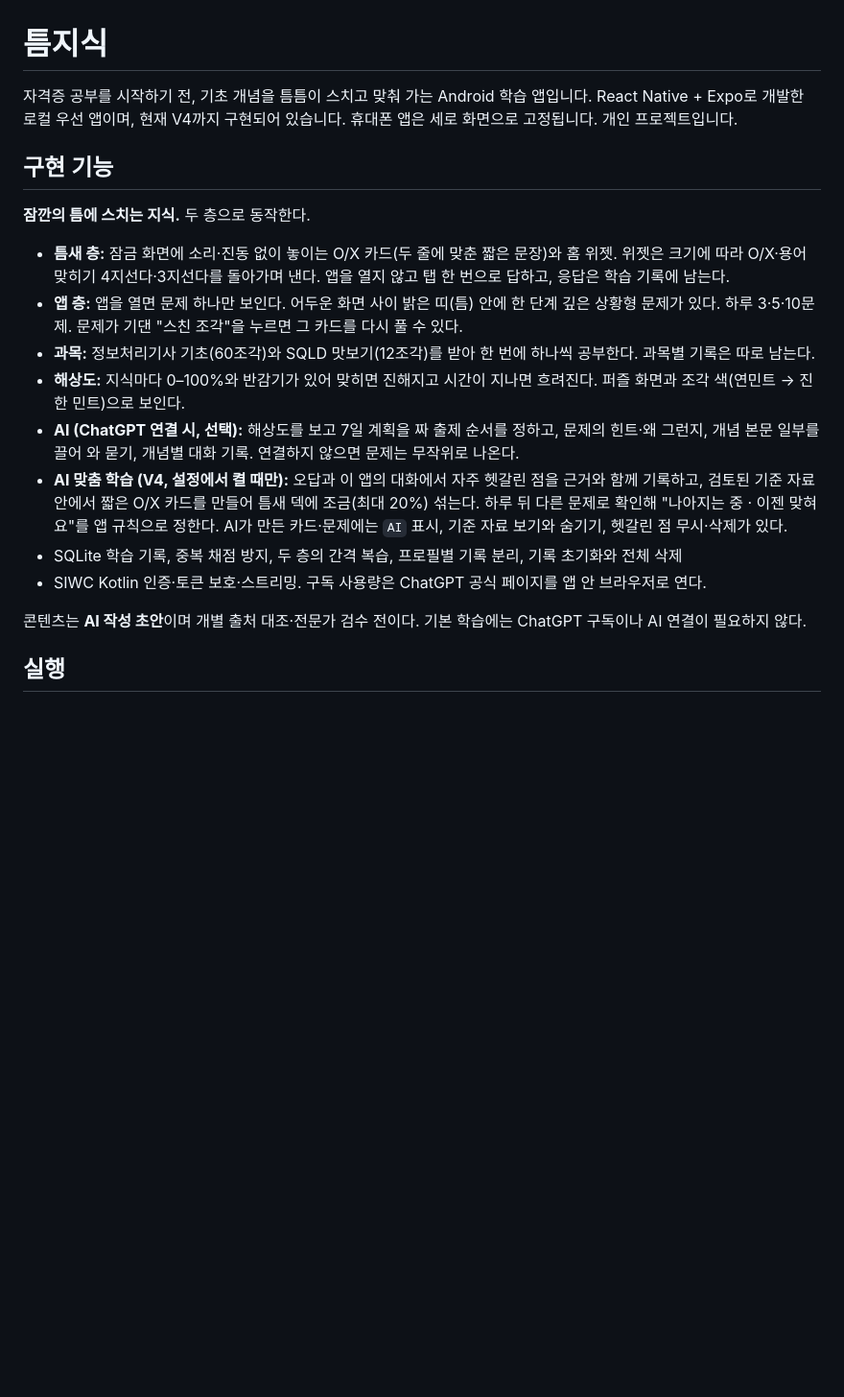
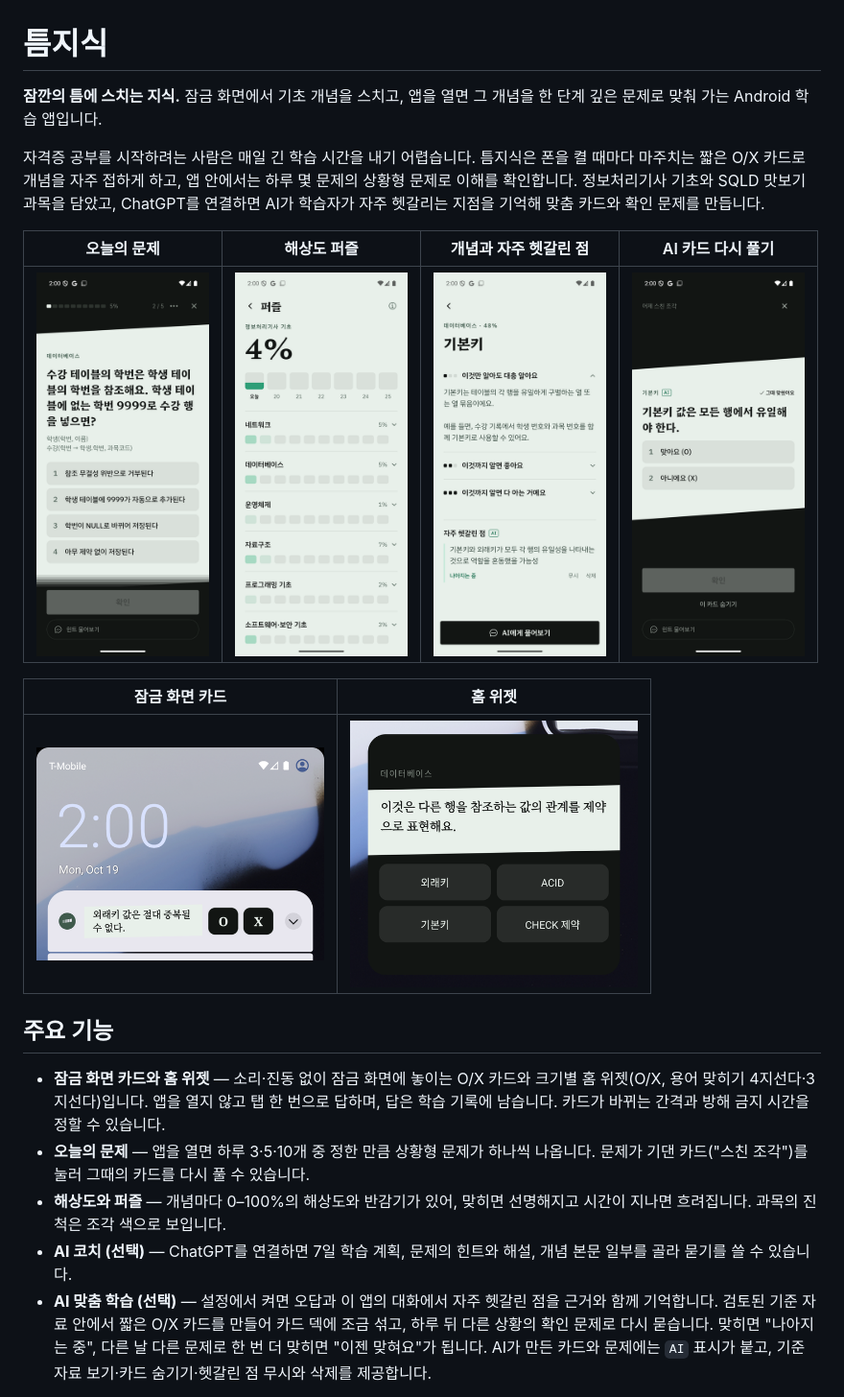
Before and after one commit to larklaon/N_Final_Project, a Markdown page: README.md, the part around one of its changes. Shown at 96% size. GitHub-like rendering; pictures changed too: docs/screenshots/v4/concept.png (added), docs/screenshots/v4/lock-screen.png (added), docs/screenshots/v4/puzzle.png (added); blank space fills up the shorter version.

Commit message:
docs: submission README with current screenshots [DOC.README]
Co-Authored-By: Claude Opus 5.5 <noreply@anthropic.com>

```diff
--- a/README.md
+++ b/README.md
@@ -1,21 +1,22 @@
 # 틈지식
 
-자격증 공부를 시작하기 전, 기초 개념을 틈틈이 스치고 맞춰 가는 Android 학습 앱입니다. React Native + Expo로 개발한 로컬 우선 앱이며, 현재 V4까지 구현되어 있습니다. 휴대폰 앱은 세로 화면으로 고정됩니다. 개인 프로젝트입니다.
+**잠깐의 틈에 스치는 지식.** 잠금 화면에서 기초 개념을 스치고, 앱을 열면 그 개념을 한 단계 깊은 문제로 맞춰 가는 Android 학습 앱입니다.
 
-## 구현 기능
+자격증 공부를 시작하려는 사람은 매일 긴 학습 시간을 내기 어렵습니다. 틈지식은 폰을 켤 때마다 마주치는 짧은 O/X 카드로 개념을 자주 접하게 하고, 앱 안에서는 하루 몇 문제의 상황형 문제로 이해를 확인합니다. 정보처리기사 기초와 SQLD 맛보기 과목을 담았고, ChatGPT를 연결하면 AI가 학습자가 자주 헷갈리는 지점을 기억해 맞춤 카드와 확인 문제를 만듭니다.
 
-**잠깐의 틈에 스치는 지식.** 두 층으로 동작한다.
+| 오늘의 문제 | 해상도 퍼즐 | 개념과 자주 헷갈린 점 | AI 카드 다시 풀기 |
+| :---: | :---: | :---: | :---: |
+| <img src="docs/screenshots/v4/question.png" width="180" alt="어두운 화면 가운데 밝은 띠 안에 데이터베이스 상황형 문제와 보기 네 개가 있는 문제 화면"> | <img src="docs/screenshots/v4/puzzle.png" width="180" alt="과목 평균 해상도와 영역별 조각 색을 보여 주는 퍼즐 화면"> | <img src="docs/screenshots/v4/concept.png" width="180" alt="기본키 개념 설명 아래 AI가 정리한 자주 헷갈린 점과 상태가 있는 개념 화면"> | <img src="docs/screenshots/v4/revisit.png" width="180" alt="AI 표시가 붙은 O/X 카드를 다시 푸는 화면"> |
 
-- **틈새 층:** 잠금 화면에 소리·진동 없이 놓이는 O/X 카드(두 줄에 맞춘 짧은 문장)와 홈 위젯. 위젯은 크기에 따라 O/X·용어 맞히기 4지선다·3지선다를 돌아가며 낸다. 앱을 열지 않고 탭 한 번으로 답하고, 응답은 학습 기록에 남는다.
-- **앱 층:** 앱을 열면 문제 하나만 보인다. 어두운 화면 사이 밝은 띠(틈) 안에 한 단계 깊은 상황형 문제가 있다. 하루 3·5·10문제. 문제가 기댄 "스친 조각"을 누르면 그 카드를 다시 풀 수 있다.
-- **과목:** 정보처리기사 기초(60조각)와 SQLD 맛보기(12조각)를 받아 한 번에 하나씩 공부한다. 과목별 기록은 따로 남는다.
-- **해상도:** 지식마다 0–100%와 반감기가 있어 맞히면 진해지고 시간이 지나면 흐려진다. 퍼즐 화면과 조각 색(연민트 → 진한 민트)으로 보인다.
-- **AI (ChatGPT 연결 시, 선택):** 해상도를 보고 7일 계획을 짜 출제 순서를 정하고, 문제의 힌트·왜 그런지, 개념 본문 일부를 끌어 와 묻기, 개념별 대화 기록. 연결하지 않으면 문제는 무작위로 나온다.
-- **AI 맞춤 학습 (V4, 설정에서 켤 때만):** 오답과 이 앱의 대화에서 자주 헷갈린 점을 근거와 함께 기록하고, 검토된 기준 자료 안에서 짧은 O/X 카드를 만들어 틈새 덱에 조금(최대 20%) 섞는다. 하루 뒤 다른 문제로 확인해 "나아지는 중 · 이젠 맞혀요"를 앱 규칙으로 정한다. AI가 만든 카드·문제에는 `AI` 표시, 기준 자료 보기와 숨기기, 헷갈린 점 무시·삭제가 있다.
-- SQLite 학습 기록, 중복 채점 방지, 두 층의 간격 복습, 프로필별 기록 분리, 기록 초기화와 전체 삭제
-- SIWC Kotlin 인증·토큰 보호·스트리밍. 구독 사용량은 ChatGPT 공식 페이지를 앱 안 브라우저로 연다.
+| 잠금 화면 카드 | 홈 위젯 |
+| :---: | :---: |
+| <img src="docs/screenshots/v4/lock-screen.png" width="300" alt="잠금 화면 알림 안에 짧은 O/X 문장과 O, X 버튼이 있는 카드"> | <img src="docs/screenshots/v4/widget.png" width="300" alt="홈 화면 위젯에 개념 설명과 용어 네 개 중 하나를 고르는 문제"> |
 
-콘텐츠는 **AI 작성 초안**이며 개별 출처 대조·전문가 검수 전이다. 기본 학습에는 ChatGPT 구독이나 AI 연결이 필요하지 않다.
+## 주요 기능
 
-## 실행
+- **잠금 화면 카드와 홈 위젯** — 소리·진동 없이 잠금 화면에 놓이는 O/X 카드와 크기별 홈 위젯(O/X, 용어 맞히기 4지선다·3지선다)입니다. 앱을 열지 않고 탭 한 번으로 답하며, 답은 학습 기록에 남습니다. 카드가 바뀌는 간격과 방해 금지 시간을 정할 수 있습니다.
+- **오늘의 문제** — 앱을 열면 하루 3·5·10개 중 정한 만큼 상황형 문제가 하나씩 나옵니다. 문제가 기댄 카드("스친 조각")를 눌러 그때의 카드를 다시 풀 수 있습니다.
+- **해상도와 퍼즐** — 개념마다 0–100%의 해상도와 반감기가 있어, 맞히면 선명해지고 시간이 지나면 흐려집니다. 과목의 진척은 조각 색으로 보입니다.
+- **AI 코치 (선택)** — ChatGPT를 연결하면 7일 학습 계획, 문제의 힌트와 해설, 개념 본문 일부를 골라 묻기를 쓸 수 있습니다.
+- **AI 맞춤 학습 (선택)** — 설정에서 켜면 오답과 이 앱의 대화에서 자주 헷갈린 점을 근거와 함께 기억합니다. 검토된 기준 자료 안에서 짧은 O/X 카드를 만들어 카드 덱에 조금 섞고, 하루 뒤 다른 상황의 확인 문제로 다시 묻습니다. 맞히면 "나아지는 중", 다른 날 다른 문제로 한 번 더 맞히면 "이젠 맞혀요"가 됩니다. AI가 만든 카드와 문제에는 `AI` 표시가 붙고, 기준 자료 보기·카드 숨기기·헷갈린 점 무시와 삭제를 제공합니다.
 
```
Also changed, not shown: other parts of README.md (+44 -16 lines), docs/WORK_LOG.md (+6 -0 lines).
